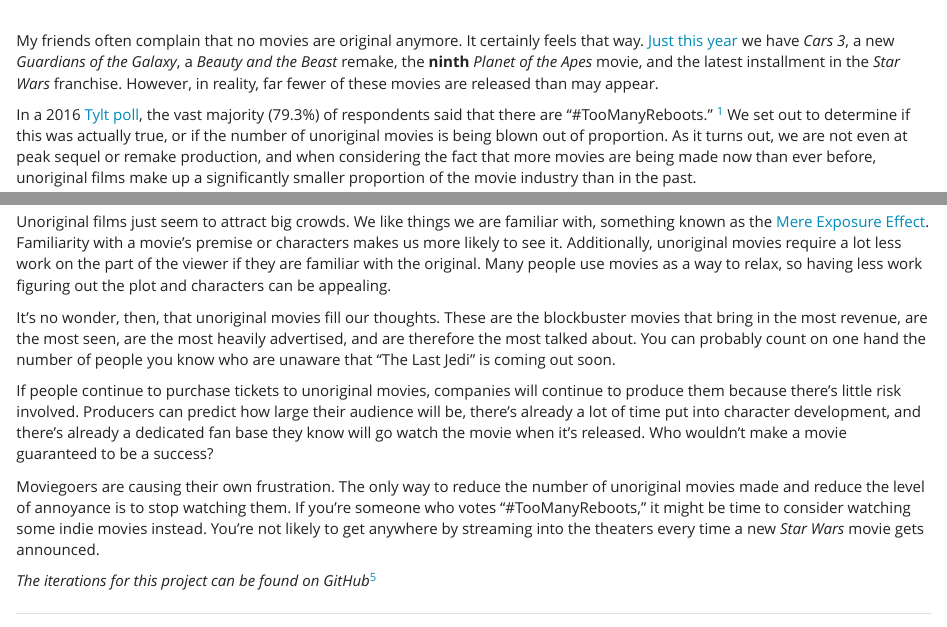
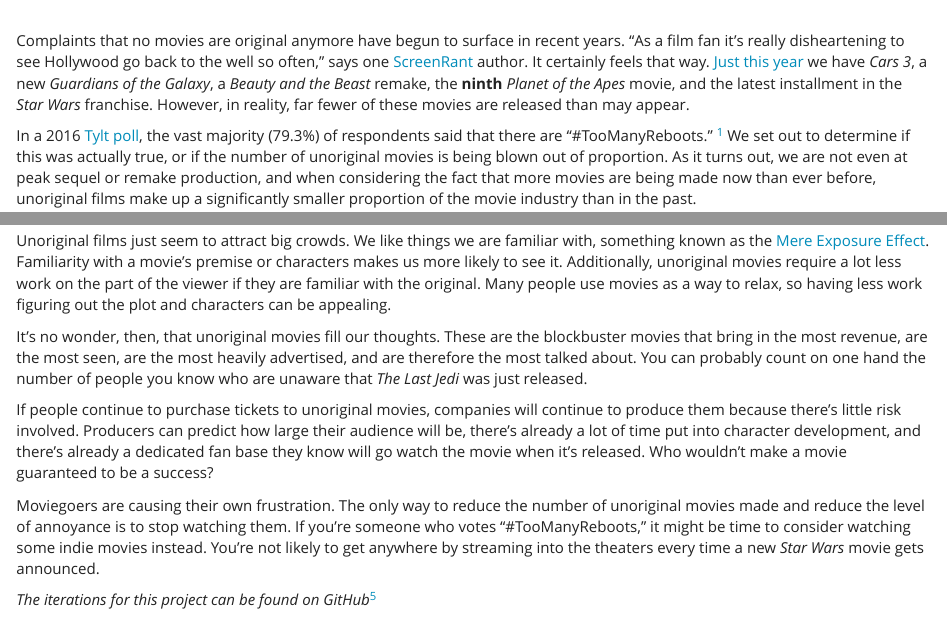
Before and after one commit to ambertin/mp4, an R Markdown document (mp4.Rmd): the page in a window 1100 px wide, from 310 px down, and a second part further down, joined at a grey line. Rendered offline with R 4.5, knitr and Pandoc, with nearby package versions; some code elsewhere in the file could not run offline.

Commit message:
Fixed opening paragraph & more italics

```diff
--- a/mp4.Rmd
+++ b/mp4.Rmd
@@ -36,7 +36,8 @@
 <br>
 </br>
 
-My friends often complain that no movies are original anymore. It certainly feels that way. [Just this year](http://uproxx.com/movies/2017-sequels/) we have *Cars 3*, a new *Guardians of the Galaxy*, a *Beauty and the Beast* remake, the __ninth__ *Planet of the Apes* movie, and the latest installment in the *Star Wars* franchise. However, in reality, far fewer of these movies are released than may appear.
+
+Complaints that no movies are original anymore have begun to surface in recent years. "As a film fan it’s really disheartening to see Hollywood go back to the well so often," says one [ScreenRant](https://screenrant.com/movie-remakes-movie-sequels/) author. It certainly feels that way. [Just this year](http://uproxx.com/movies/2017-sequels/) we have *Cars 3*, a new *Guardians of the Galaxy*, a *Beauty and the Beast* remake, the __ninth__ *Planet of the Apes* movie, and the latest installment in the *Star Wars* franchise. However, in reality, far fewer of these movies are released than may appear.
 
 In a 2016 [Tylt poll](https://thetylt.com/entertainment/are-there-too-many-hollywood-reboots-and-sequels), the vast majority (79.3%) of respondents said that there are “#TooManyReboots.” [^1] We set out to determine if this was actually true, or if the number of unoriginal movies is being blown out of proportion. As it turns out, we are not even at peak sequel or remake production, and when considering the fact that more movies are being made now than ever before, unoriginal films make up a significantly smaller proportion of the movie industry than in the past.
 
@@ -267,7 +268,7 @@
 
 Unoriginal films just seem to attract big crowds. We like things we are familiar with, something known as the [Mere Exposure Effect](https://www.psychologytoday.com/blog/sapient-nature/201201/familiarity-breeds-enjoyment). Familiarity with a movie’s premise or characters makes us more likely to see it. Additionally, unoriginal movies require a lot less work on the part of the viewer if they are familiar with the original. Many people use movies as a way to relax, so having less work figuring out the plot and characters can be appealing.
 
-It’s no wonder, then, that unoriginal movies fill our thoughts. These are the blockbuster movies that bring in the most revenue, are the most seen, are the most heavily advertised, and are therefore the most talked about. You can probably count on one hand the number of people you know who are unaware that "The Last Jedi" is coming out soon.
+It’s no wonder, then, that unoriginal movies fill our thoughts. These are the blockbuster movies that bring in the most revenue, are the most seen, are the most heavily advertised, and are therefore the most talked about. You can probably count on one hand the number of people you know who are unaware that *The Last Jedi* was just released.
 
 If people continue to purchase tickets to unoriginal movies, companies will continue to produce them because there’s little risk involved. Producers can predict how large their audience will be, there’s already a lot of time put into character development, and there’s already a dedicated fan base they know will go watch the movie when it’s released. Who wouldn’t make a movie guaranteed to be a success?
 
```
Also changed, not shown: mp4.Rmd (2 more changed lines).
